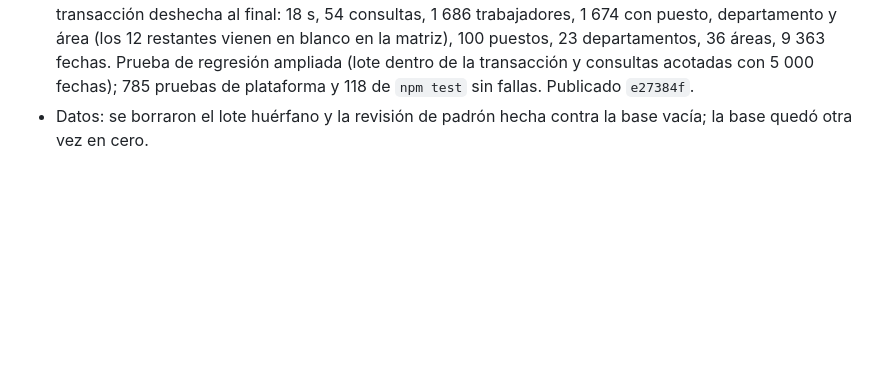
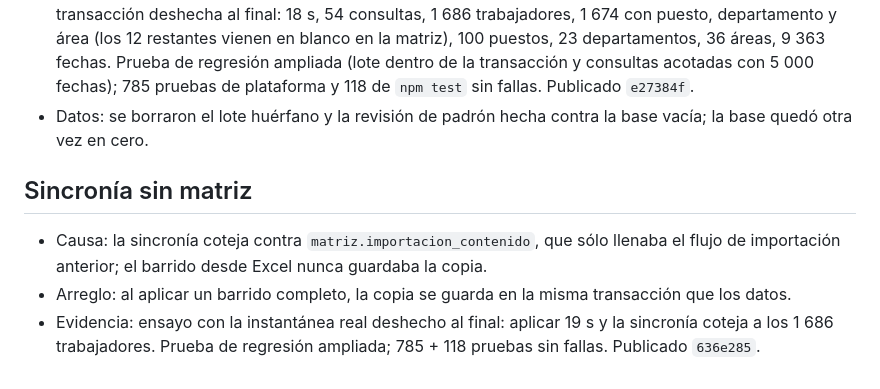
Before and after one commit to Zynnoscorp-kcm/operacional-centre-kcm-cap, a Markdown page: docs/actas/2026-10-08-puesto-y-area-de-la-matriz.md, the part around the change. GitHub-like rendering; blank space fills up the shorter version.

Commit message:
Acta: sincronía sin la copia de la matriz
Co-Authored-By: Claude Opus 5.5 <noreply@anthropic.com>

```diff
--- a/docs/actas/2026-10-08-puesto-y-area-de-la-matriz.md
+++ b/docs/actas/2026-10-08-puesto-y-area-de-la-matriz.md
@@ -23,3 +23,9 @@
 - Arreglo: trabajadores, fechas nuevas, fechas corregidas e historial se escriben con un `INSERT … SELECT unnest(…)` (o `UPDATE … FROM unnest`) cada uno, con actores resueltos una vez por identificador; el lote se guarda dentro de la misma transacción. Las fechas vacías se guardan nulas.
 - Evidencia: ensayo contra Supabase con la instantánea real de 1 686 trabajadores dentro de una transacción deshecha al final: 18 s, 54 consultas, 1 686 trabajadores, 1 674 con puesto, departamento y área (los 12 restantes vienen en blanco en la matriz), 100 puestos, 23 departamentos, 36 áreas, 9 363 fechas. Prueba de regresión ampliada (lote dentro de la transacción y consultas acotadas con 5 000 fechas); 785 pruebas de plataforma y 118 de `npm test` sin fallas. Publicado `e27384f`.
 - Datos: se borraron el lote huérfano y la revisión de padrón hecha contra la base vacía; la base quedó otra vez en cero.
+
+## Sincronía sin matriz
+
+- Causa: la sincronía coteja contra `matriz.importacion_contenido`, que sólo llenaba el flujo de importación anterior; el barrido desde Excel nunca guardaba la copia.
+- Arreglo: al aplicar un barrido completo, la copia se guarda en la misma transacción que los datos.
+- Evidencia: ensayo con la instantánea real deshecho al final: aplicar 19 s y la sincronía coteja a los 1 686 trabajadores. Prueba de regresión ampliada; 785 + 118 pruebas sin fallas. Publicado `636e285`.
```
